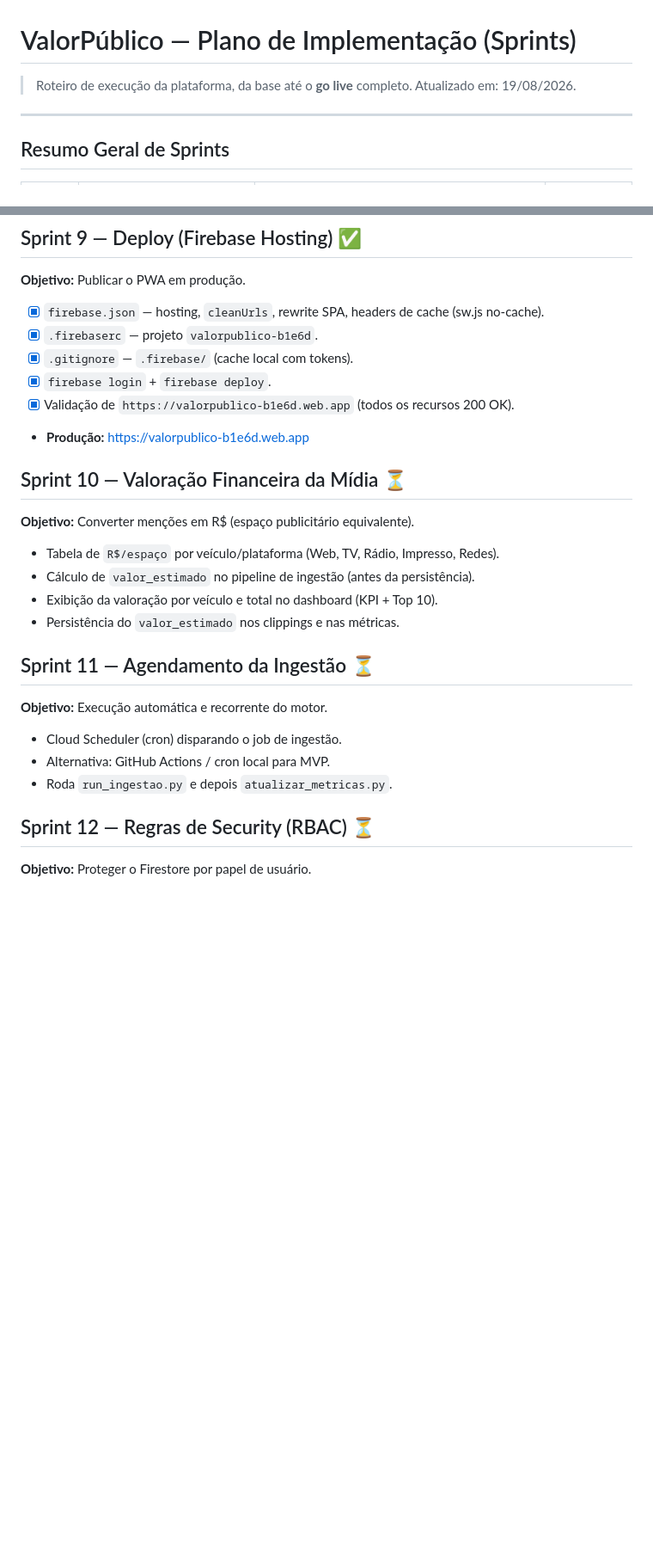
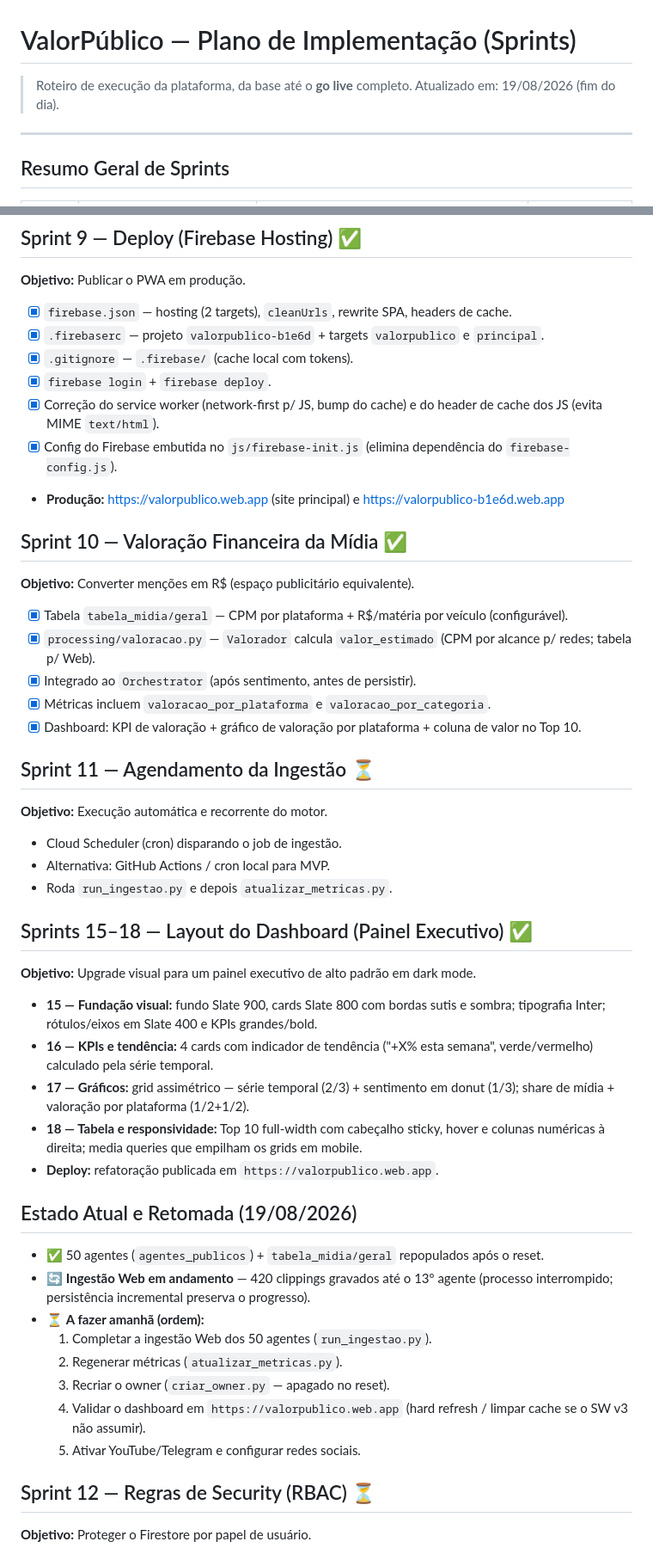
Before and after one commit to renato0503/ValorPublico, a Markdown page: implementation.md, 2 parts joined by grey strips. Shown at 86% size. Rendered like a GitHub page; blank space fills up the shorter version.

Commit message:
docs: atualiza context.md e implementation.md com estado atual e proximos passos

```diff
--- a/implementation.md
+++ b/implementation.md
@@ -1,7 +1,7 @@
 # ValorPúblico — Plano de Implementação (Sprints)
 
 > Roteiro de execução da plataforma, da base até o **go live** completo.
-> Atualizado em: 19/08/2026.
+> Atualizado em: 19/08/2026 (fim do dia).
 
 ---
 
@@ -106,20 +107,22 @@
 ## Sprint 9 — Deploy (Firebase Hosting) ✅
 
 **Objetivo:** Publicar o PWA em produção.
-- [x] `firebase.json` — hosting, `cleanUrls`, rewrite SPA, headers de cache (sw.js no-cache).
-- [x] `.firebaserc` — projeto `valorpublico-b1e6d`.
+- [x] `firebase.json` — hosting (2 targets), `cleanUrls`, rewrite SPA, headers de cache.
+- [x] `.firebaserc` — projeto `valorpublico-b1e6d` + targets `valorpublico` e `principal`.
 - [x] `.gitignore` — `.firebase/` (cache local com tokens).
 - [x] `firebase login` + `firebase deploy`.
-- [x] Validação de `https://valorpublico-b1e6d.web.app` (todos os recursos 200 OK).
-- **Produção:** https://valorpublico-b1e6d.web.app
+- [x] Correção do service worker (network-first p/ JS, bump do cache) e do header de cache dos JS (evita MIME `text/html`).
+- [x] Config do Firebase embutida no `js/firebase-init.js` (elimina dependência do `firebase-config.js`).
+- **Produção:** https://valorpublico.web.app (site principal) e https://valorpublico-b1e6d.web.app
 
-## Sprint 10 — Valoração Financeira da Mídia ⏳
+## Sprint 10 — Valoração Financeira da Mídia ✅
 
 **Objetivo:** Converter menções em R$ (espaço publicitário equivalente).
-- Tabela de `R$/espaço` por veículo/plataforma (Web, TV, Rádio, Impresso, Redes).
-- Cálculo de `valor_estimado` no pipeline de ingestão (antes da persistência).
-- Exibição da valoração por veículo e total no dashboard (KPI + Top 10).
-- Persistência do `valor_estimado` nos clippings e nas métricas.
+- [x] Tabela `tabela_midia/geral` — CPM por plataforma + R$/matéria por veículo (configurável).
+- [x] `processing/valoracao.py` — `Valorador` calcula `valor_estimado` (CPM por alcance p/ redes; tabela p/ Web).
+- [x] Integrado ao `Orchestrator` (após sentimento, antes de persistir).
+- [x] Métricas incluem `valoracao_por_plataforma` e `valoracao_por_categoria`.
+- [x] Dashboard: KPI de valoração + gráfico de valoração por plataforma + coluna de valor no Top 10.
 
 ## Sprint 11 — Agendamento da Ingestão ⏳
 
@@ -127,6 +130,28 @@
 - Cloud Scheduler (cron) disparando o job de ingestão.
 - Alternativa: GitHub Actions / cron local para MVP.
 - Roda `run_ingestao.py` e depois `atualizar_metricas.py`.
+
+## Sprints 15–18 — Layout do Dashboard (Painel Executivo) ✅
+
+**Objetivo:** Upgrade visual para um painel executivo de alto padrão em dark mode.
+- **15 — Fundação visual:** fundo Slate 900, cards Slate 800 com bordas sutis e sombra; tipografia Inter; rótulos/eixos em Slate 400 e KPIs grandes/bold.
+- **16 — KPIs e tendência:** 4 cards com indicador de tendência ("+X% esta semana", verde/vermelho) calculado pela série temporal.
+- **17 — Gráficos:** grid assimétrico — série temporal (2/3) + sentimento em donut (1/3); share de mídia + valoração por plataforma (1/2+1/2).
+- **18 — Tabela e responsividade:** Top 10 full-width com cabeçalho sticky, hover e colunas numéricas à direita; media queries que empilham os grids em mobile.
+- **Deploy:** refatoração publicada em `https://valorpublico.web.app`.
+
+## Estado Atual e Retomada (19/08/2026)
+
+- ✅ 50 agentes (`agentes_publicos`) + `tabela_midia/geral` repopulados após o reset.
+- 🔄 **Ingestão Web em andamento** — 420 clippings gravados até o 13º agente (processo interrompido; persistência incremental preserva o progresso).
+- ⏳ **A fazer amanhã (ordem):**
+  1. Completar a ingestão Web dos 50 agentes (`run_ingestao.py`).
+  2. Regenerar métricas (`atualizar_metricas.py`).
+  3. Recriar o owner (`criar_owner.py` — apagado no reset).
+  4. Validar o dashboard em `https://valorpublico.web.app` (hard refresh / limpar cache se o SW v3 não assumir).
+  5. Ativar YouTube/Telegram e configurar redes sociais.
+
+
 
 ## Sprint 12 — Regras de Security (RBAC) ⏳
 
```
Also changed, not shown: other parts of implementation.md (+8 -7 lines), context.md (+23 -6 lines).
